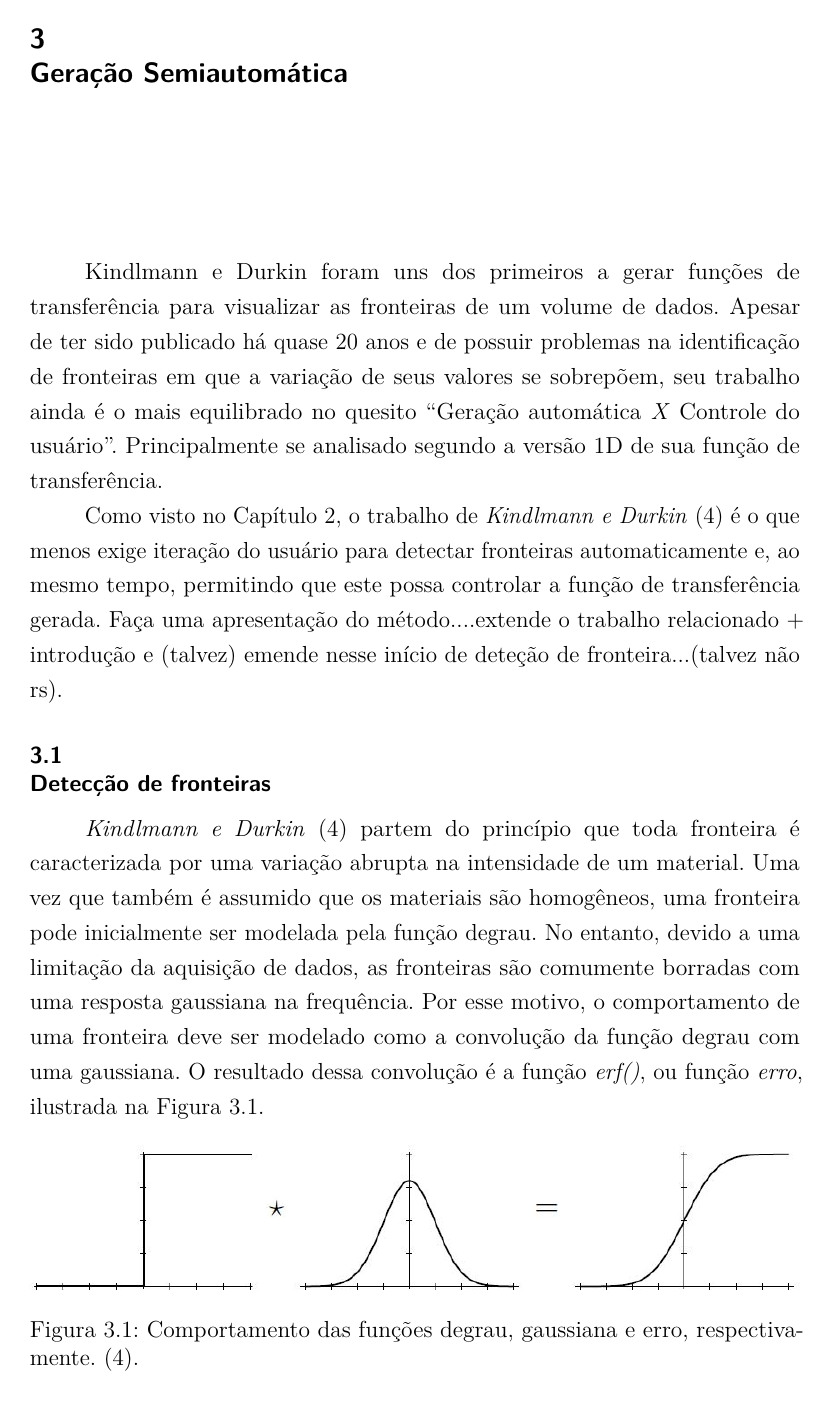
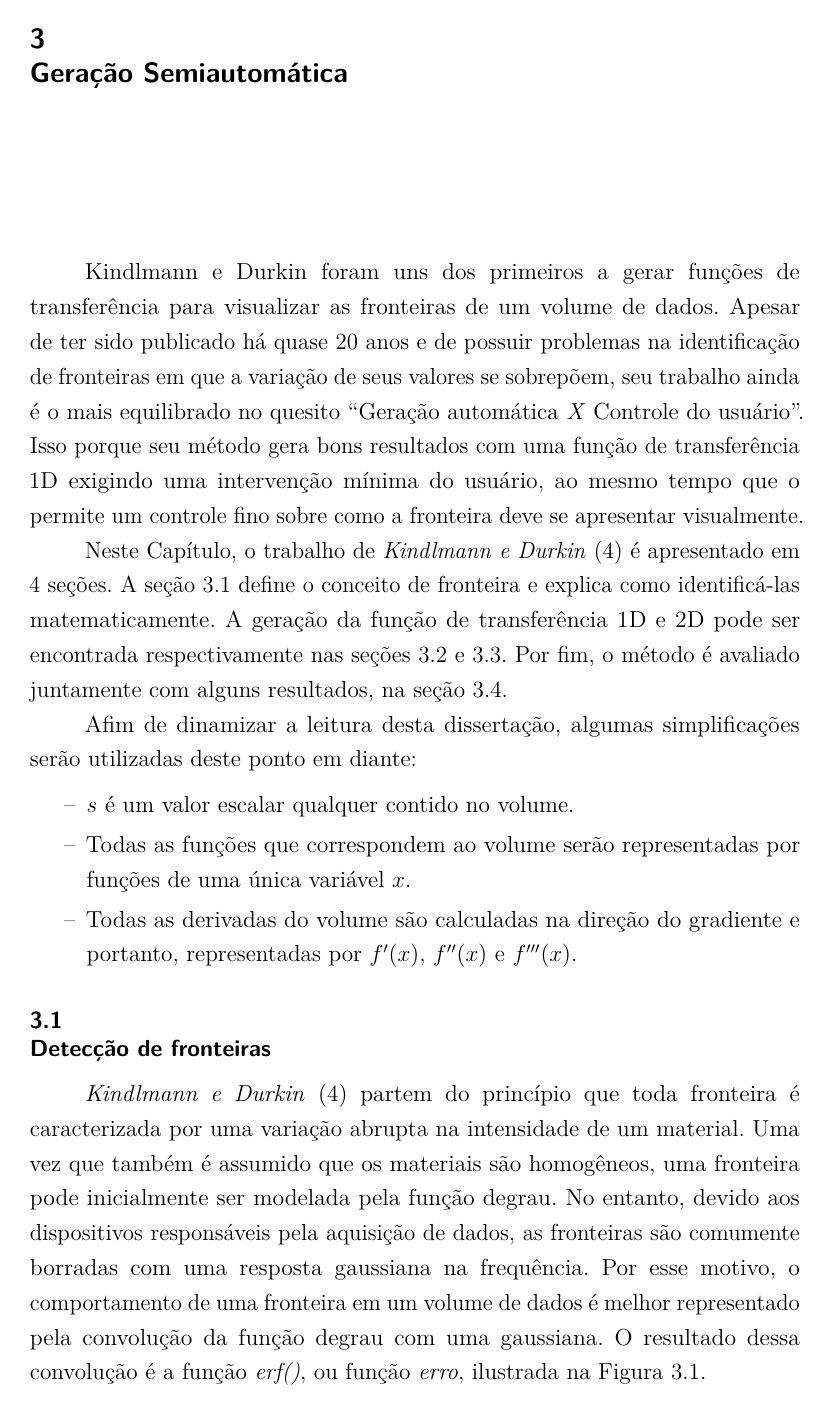
Before and after one commit to rustanitu/atfgtex, a LaTeX thesis (main.tex, which reads chapters/3_gordon.tex): page 19 of 25 before the commit and page 19 of 26 after it. Compiled offline with pdfLaTeX.

Commit message:
Continuacao do gordon.

```diff
--- a/chapters/3_gordon.tex
+++ b/chapters/3_gordon.tex
@@ -3,16 +3,21 @@
 \chapter{Geração Semiautomática}
 \label{gordon}
 
-	Kindlmann e Durkin foram uns dos primeiros a gerar funções de transferência para visualizar as fronteiras de um volume de dados. Apesar de ter sido publicado há quase 20 anos e de possuir problemas na identificação de fronteiras em que a variação de seus valores se sobrepõem, seu trabalho ainda é o mais equilibrado no quesito \quote{Geração automática \textit{X} Controle do usuário}. Principalmente se analisado segundo a versão 1D de sua função de transferência.
+	Kindlmann e Durkin foram uns dos primeiros a gerar funções de transferência para visualizar as fronteiras de um volume de dados. Apesar de ter sido publicado há quase 20 anos e de possuir problemas na identificação de fronteiras em que a variação de seus valores se sobrepõem, seu trabalho ainda é o mais equilibrado no quesito \quote{Geração automática \textit{X} Controle do usuário}. Isso porque seu método gera bons resultados com uma função de transferência 1D exigindo uma intervenção mínima do usuário, ao mesmo tempo que o permite um controle fino sobre como a fronteira deve se apresentar visualmente.
 
+	Neste Capítulo, o trabalho de \textit{Kindlmann e Durkin}~\cite{gordon} é apresentado em 4 seções. A seção~\ref{gordon.bound} define o conceito de fronteira e explica como identificá-las matematicamente. A geração da função de transferência 1D e 2D pode ser encontrada respectivamente nas seções~\ref{gordon.1d}~e~\ref{gordon.2d}. Por fim, o método é avaliado juntamente com alguns resultados, na seção~\ref{gordon.aval}.
 
-	Como visto no Capítulo~\ref{related}, o trabalho de \textit{Kindlmann e Durkin}~\cite{gordon} é o que menos exige iteração do usuário para detectar fronteiras automaticamente e, ao mesmo tempo, permitindo que este possa controlar a função de transferência gerada.
-	Faça uma apresentação do método....extende o trabalho relacionado + introdução e (talvez) emende nesse início de deteção de fronteira...(talvez não rs).
+	Afim de dinamizar a leitura desta dissertação, algumas simplificações serão utilizadas deste ponto em diante:
+\begin{itemize}
+	\item $s$ é um valor escalar qualquer contido no volume.
+	\item Todas as funções que correspondem ao volume serão representadas por funções de uma única variável $x$.
+	\item Todas as derivadas do volume são calculadas na direção do gradiente e portanto, representadas por $f'(x)$, $f''(x)$ e $f'''(x)$.
+\end{itemize}
+
 \section{Detecção de fronteiras}
 \label{gordon.bound}
-	\textit{Kindlmann e Durkin}~\cite{gordon} partem do princípio que toda fronteira é caracterizada por uma variação abrupta na intensidade de um material. Uma vez que também é assumido que os materiais são homogêneos, uma fronteira pode inicialmente ser modelada pela função degrau. No entanto, devido a uma limitação da aquisição de dados, as fronteiras são comumente borradas com uma resposta gaussiana na frequência. Por esse motivo, o comportamento de uma fronteira deve ser modelado como a convolução da função degrau com uma gaussiana. O resultado dessa convolução é a função \textit{erf()}, ou função \textit{erro}, ilustrada na Figura~\ref{fig:boundary_model}.
+	\textit{Kindlmann e Durkin}~\cite{gordon} partem do princípio que toda fronteira é caracterizada por uma variação abrupta na intensidade de um material. Uma vez que também é assumido que os materiais são homogêneos, uma fronteira pode inicialmente ser modelada pela função degrau. No entanto, devido aos dispositivos responsáveis pela aquisição de dados, as fronteiras são comumente borradas com uma resposta gaussiana na frequência. Por esse motivo, o comportamento de uma fronteira em um volume de dados é melhor representado pela convolução da função degrau com uma gaussiana. O resultado dessa convolução é a função \textit{erf()}, ou função \textit{erro}, ilustrada na Figura~\ref{fig:boundary_model}.
 
 \begin{figure}[h]
 	\centering
 	\includegraphics[width=1\textwidth]{images/g_boundary_model}
-	\caption{Comportamento das funções degrau, gaussiana e erro, respectivamente.~\cite{gordon}.}
```
Also changed, not shown: chapters/3_gordon.tex (20 more changed lines).
